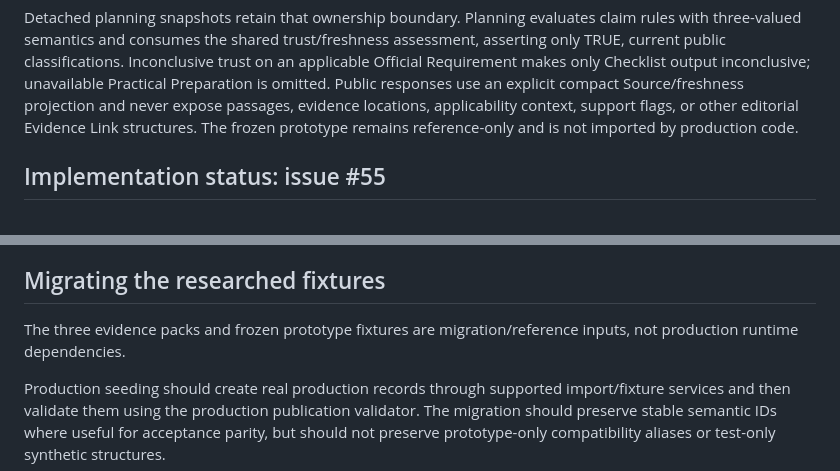
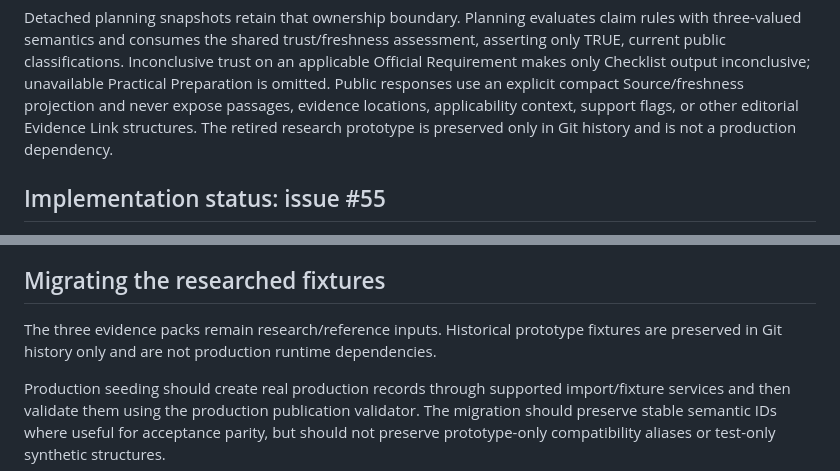
Before and after one commit to greybonfire/bardi, a Markdown page: docs/architecture/knowledge-publication.md, 2 parts joined by grey strips. Rendered like a GitHub page.

Commit message:
docs: update publication prototype references

```diff
--- a/docs/architecture/knowledge-publication.md
+++ b/docs/architecture/knowledge-publication.md
@@ -61,7 +61,8 @@ current public classifications. Inconclusive trust on an applicable Official Req
 only Checklist output inconclusive; unavailable Practical Preparation is omitted. Public
 responses use an explicit compact Source/freshness projection and never expose passages,
 evidence locations, applicability context, support flags, or other editorial Evidence Link
-structures. The frozen prototype remains reference-only and is not imported by production code.
+structures. The retired research prototype is preserved only in Git history and is not a
+production dependency.
 
 ## Implementation status: issue #55
 
@@ -245,7 +246,8 @@ compatibility path does not change claims, evidence, lifecycle state, or publica
 
 ## Migrating the researched fixtures
 
-The three evidence packs and frozen prototype fixtures are migration/reference inputs, not production runtime dependencies.
+The three evidence packs remain research/reference inputs. Historical prototype fixtures are
+preserved in Git history only and are not production runtime dependencies.
 
 Production seeding should create real production records through supported import/fixture services and then validate them using the production publication validator. The migration should preserve stable semantic IDs where useful for acceptance parity, but should not preserve prototype-only compatibility aliases or test-only synthetic structures.
 
```
